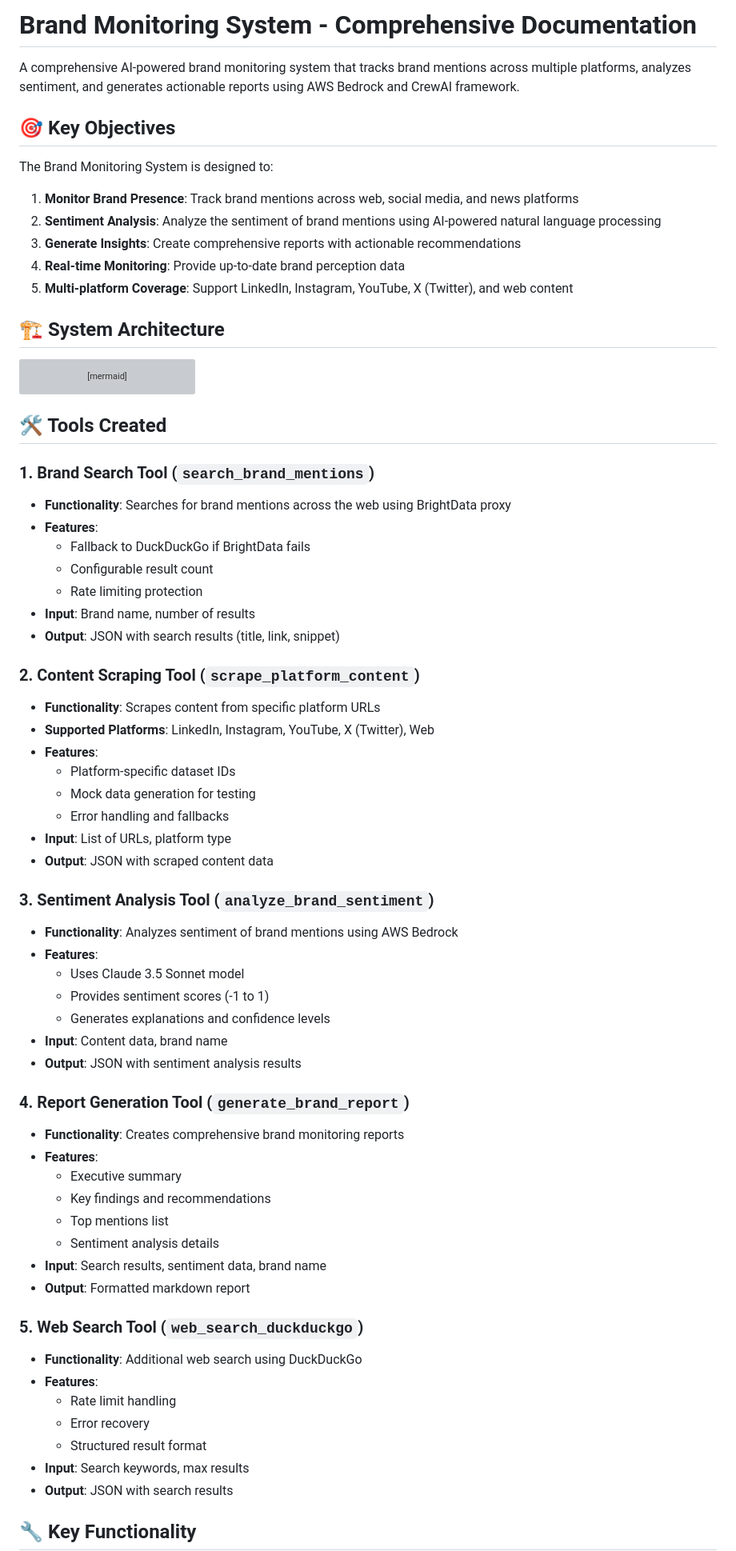
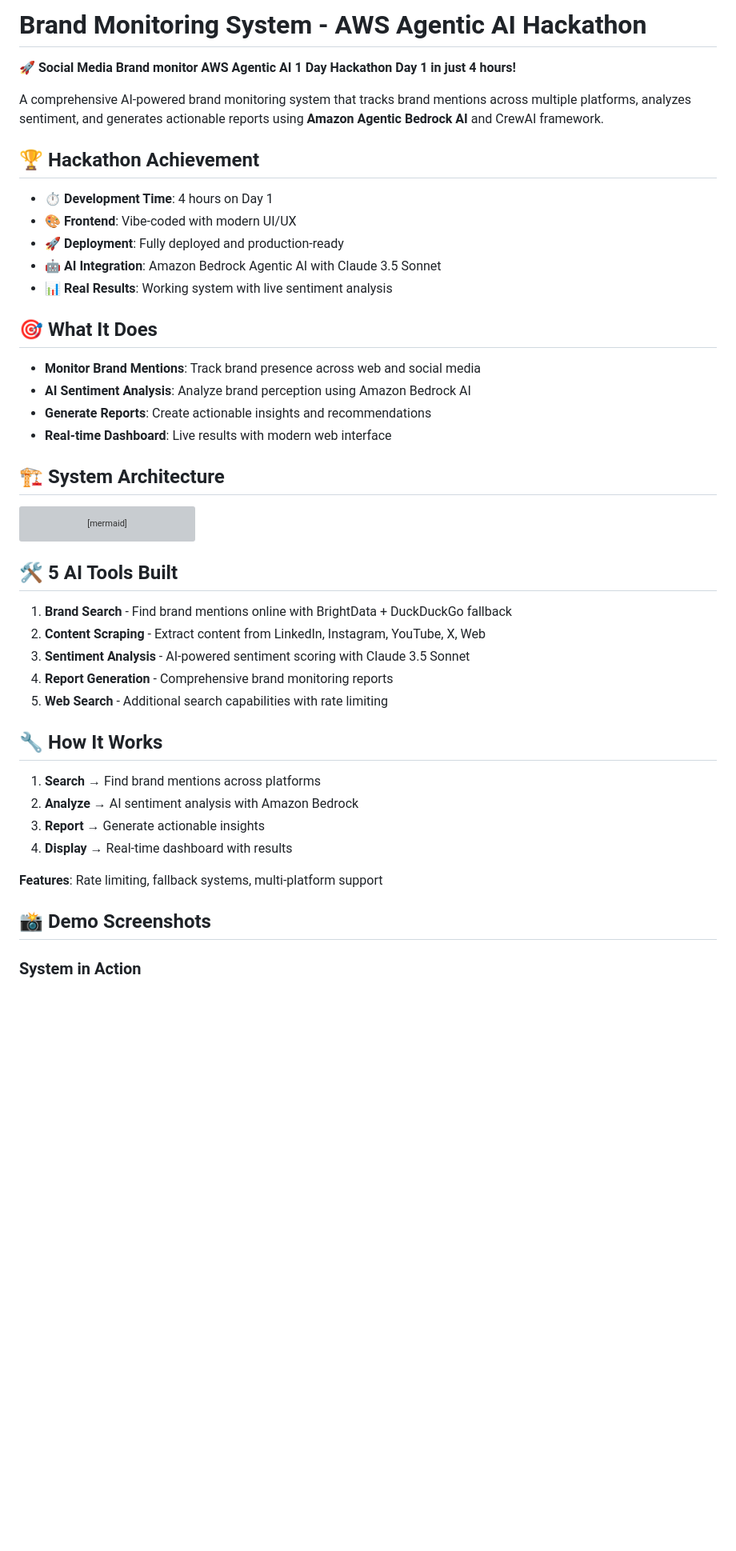
Before and after one commit to Ana2k/AWS-Bedrock-SNS-Agent, a Markdown page: aws_sns_agent/README.md, the part around one of its changes. Shown at 80% size. GitHub-like rendering; blank space fills up the shorter version; grey boxes are pictures that could not be loaded.

````diff
--- a/aws_sns_agent/README.md
+++ b/aws_sns_agent/README.md
@@ -1,16 +1,23 @@
-# Brand Monitoring System - Comprehensive Documentation
+# Brand Monitoring System - AWS Agentic AI Hackathon
 
-A comprehensive AI-powered brand monitoring system that tracks brand mentions across multiple platforms, analyzes sentiment, and generates actionable reports using AWS Bedrock and CrewAI framework.
+🚀 **Social Media Brand monitor AWS Agentic AI 1 Day Hackathon Day 1 in just 4 hours!**
 
-## 🎯 Key Objectives
+A comprehensive AI-powered brand monitoring system that tracks brand mentions across multiple platforms, analyzes sentiment, and generates actionable reports using **Amazon Agentic Bedrock AI** and CrewAI framework.
 
-The Brand Monitoring System is designed to:
+## 🏆 Hackathon Achievement
 
-1. **Monitor Brand Presence**: Track brand mentions across web, social media, and news platforms
-2. **Sentiment Analysis**: Analyze the sentiment of brand mentions using AI-powered natural language processing
-3. **Generate Insights**: Create comprehensive reports with actionable recommendations
-4. **Real-time Monitoring**: Provide up-to-date brand perception data
-5. **Multi-platform Coverage**: Support LinkedIn, Instagram, YouTube, X (Twitter), and web content
+- **⏱️ Development Time**: 4 hours on Day 1
+- **🎨 Frontend**: Vibe-coded with modern UI/UX
+- **🚀 Deployment**: Fully deployed and production-ready
+- **🤖 AI Integration**: Amazon Bedrock Agentic AI with Claude 3.5 Sonnet
+- **📊 Real Results**: Working system with live sentiment analysis
+
+## 🎯 What It Does
+
+- **Monitor Brand Mentions**: Track brand presence across web and social media
+- **AI Sentiment Analysis**: Analyze brand perception using Amazon Bedrock AI
+- **Generate Reports**: Create actionable insights and recommendations
+- **Real-time Dashboard**: Live results with modern web interface
 
 ## 🏗️ System Architecture
 
@@ -77,54 +84,24 @@ graph TB
     RATE_LIMIT --> TOOLS
 ```
 
-## 🛠️ Tools Created
+## 🛠️ 5 AI Tools Built
 
-### 1. Brand Search Tool (`search_brand_mentions`)
-- **Functionality**: Searches for brand mentions across the web using BrightData proxy
-- **Features**:
-  - Fallback to DuckDuckGo if BrightData fails
-  - Configurable result count
-  - Rate limiting protection
-- **Input**: Brand name, number of results
-- **Output**: JSON with search results (title, link, snippet)
+1. **Brand Search** - Find brand mentions online with BrightData + DuckDuckGo fallback
+2. **Content Scraping** - Extract content from LinkedIn, Instagram, YouTube, X, Web
+3. **Sentiment Analysis** - AI-powered sentiment scoring with Claude 3.5 Sonnet
+4. **Report Generation** - Comprehensive brand monitoring reports
+5. **Web Search** - Additional search capabilities with rate limiting
 
-### 2. Content Scraping Tool (`scrape_platform_content`)
-- **Functionality**: Scrapes content from specific platform URLs
-- **Supported Platforms**: LinkedIn, Instagram, YouTube, X (Twitter), Web
-- **Features**:
-  - Platform-specific dataset IDs
-  - Mock data generation for testing
-  - Error handling and fallbacks
-- **Input**: List of URLs, platform type
-- **Output**: JSON with scraped content data
+## 🔧 How It Works
 
-### 3. Sentiment Analysis Tool (`analyze_brand_sentiment`)
-- **Functionality**: Analyzes sentiment of brand mentions using AWS Bedrock
-- **Features**:
-  - Uses Claude 3.5 Sonnet model
-  - Provides sentiment scores (-1 to 1)
-  - Generates explanations and confidence levels
-- **Input**: Content data, brand name
-- **Output**: JSON with sentiment analysis results
+1. **Search** → Find brand mentions across platforms
+2. **Analyze** → AI sentiment analysis with Amazon Bedrock
+3. **Report** → Generate actionable insights
+4. **Display** → Real-time dashboard with results
 
-### 4. Report Generation Tool (`generate_brand_report`)
-- **Functionality**: Creates comprehensive brand monitoring reports
-- **Features**:
-  - Executive summary
-  - Key findings and recommendations
-  - Top mentions list
-  - Sentiment analysis details
-- **Input**: Search results, sentiment data, brand name
-- **Output**: Formatted markdown report
+**Features**: Rate limiting, fallback systems, multi-platform support
 
-### 5. Web Search Tool (`web_search_duckduckgo`)
-- **Functionality**: Additional web search using DuckDuckGo
-- **Features**:
-  - Rate limit handling
-  - Error recovery
-  - Structured result format
-- **Input**: Search keywords, max results
-- **Output**: JSON with search results
+## 📸 Demo Screenshots
 
-## 🔧 Key Functionality
+### System in Action
 
````
Also changed, not shown: other parts of aws_sns_agent/README.md (+46 -151 lines), aws_sns_agent/Screenshot 2025-09-15 at 18.44.48.png (added), 10 other files.
